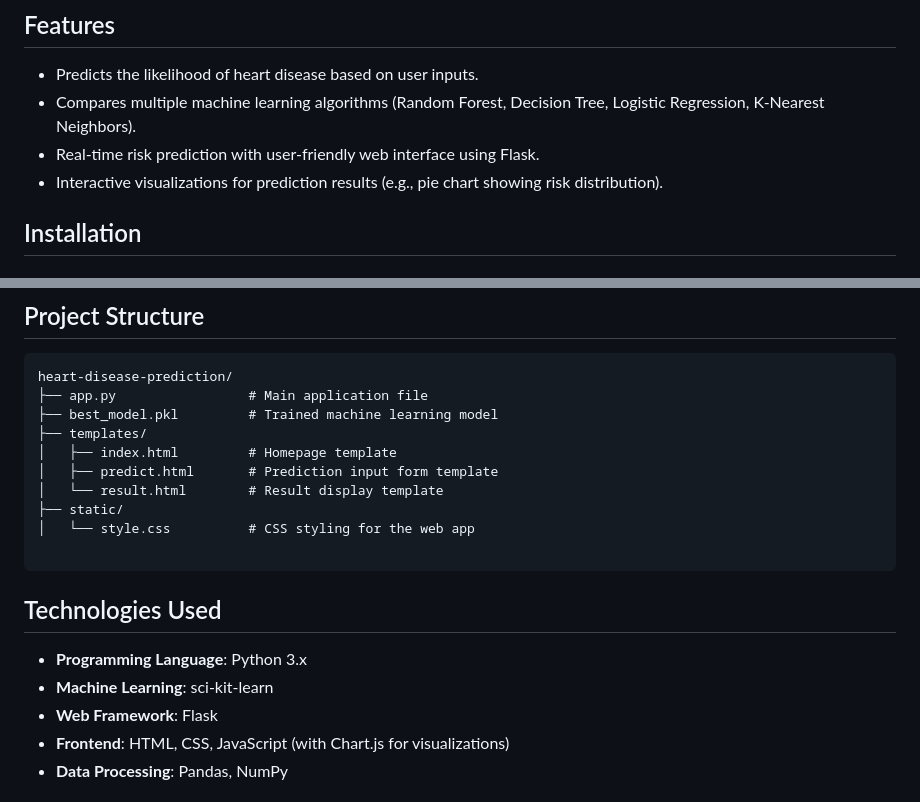
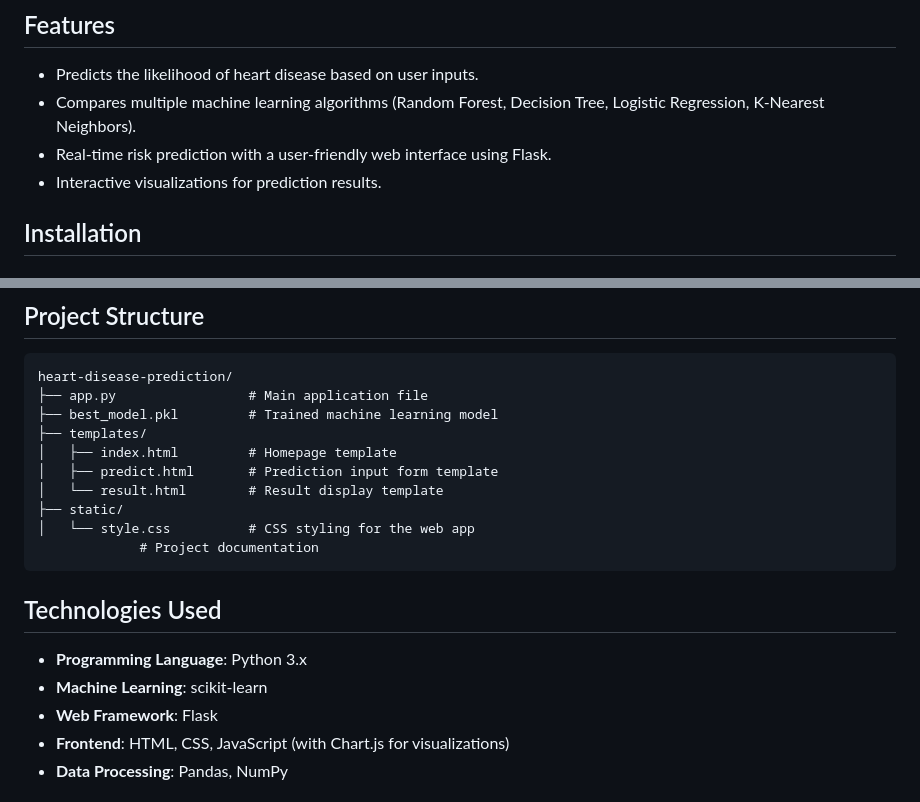
Before and after one commit to Pranaykumar30/A-Comparative-Study-of-Heart-Disease-Prediction-Using-Machine-Learning-Algorithms, a Markdown page: README.md, 2 parts joined by grey strips. Rendered like a GitHub page.

````diff
--- a/README.md
+++ b/README.md
@@ -18,8 +18,8 @@ This project aims to predict the likelihood of heart disease using various machi
 ## Features
 - Predicts the likelihood of heart disease based on user inputs.
 - Compares multiple machine learning algorithms (Random Forest, Decision Tree, Logistic Regression, K-Nearest Neighbors).
-- Real-time risk prediction with user-friendly web interface using Flask.
-- Interactive visualizations for prediction results (e.g., pie chart showing risk distribution).
+- Real-time risk prediction with a user-friendly web interface using Flask.
+- Interactive visualizations for prediction results.
 
 ## Installation
 
@@ -83,12 +83,12 @@ heart-disease-prediction/
 │   └── result.html        # Result display template
 ├── static/
 │   └── style.css          # CSS styling for the web app
-
+             # Project documentation
 ```
 
 ## Technologies Used
 - **Programming Language**: Python 3.x
-- **Machine Learning**: sci-kit-learn
+- **Machine Learning**: scikit-learn
 - **Web Framework**: Flask
 - **Frontend**: HTML, CSS, JavaScript (with Chart.js for visualizations)
 - **Data Processing**: Pandas, NumPy
````
Also changed, not shown: other parts of README.md (+2 -2 lines).
